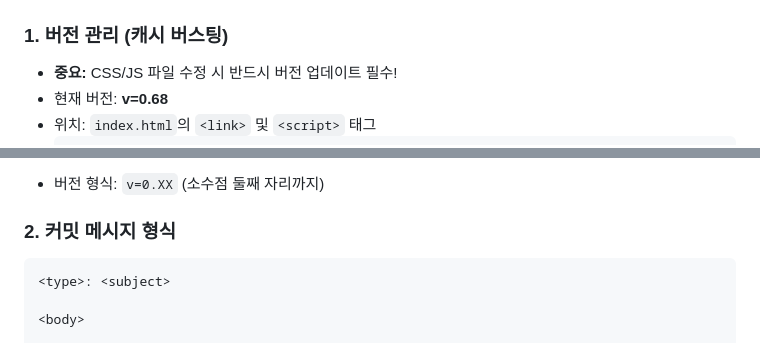
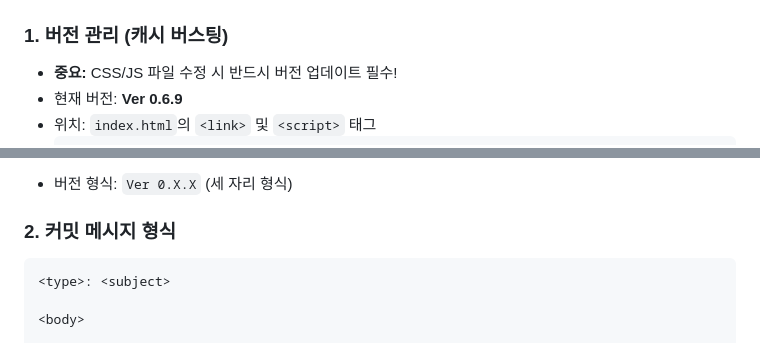
Before and after one commit to durian0606/workflow, a Markdown page: .claude/notes.md, 2 parts joined by grey strips. Drawn GitHub-style.

Commit message:
docs: 버전 형식 업데이트 Ver 0.6.9
🤖 Generated with [Claude Code](https://claude.com/claude-code)

Co-Authored-By: Claude <noreply@anthropic.com>

````diff
--- a/.claude/notes.md
+++ b/.claude/notes.md
@@ -4,6 +4,6 @@
 
 ### 1. 버전 관리 (캐시 버스팅)
 - **중요:** CSS/JS 파일 수정 시 반드시 버전 업데이트 필수!
-- 현재 버전: **v=0.68**
+- 현재 버전: **Ver 0.6.9**
 - 위치: `index.html`의 `<link>` 및 `<script>` 태그
   ```html
@@ -12,5 +12,5 @@
   ```
-- 버전 형식: `v=0.XX` (소수점 둘째 자리까지)
+- 버전 형식: `Ver 0.X.X` (세 자리 형식)
 
 ### 2. 커밋 메시지 형식
 ```
````
Also changed, not shown: other parts of .claude/notes.md (+2 -2 lines).
